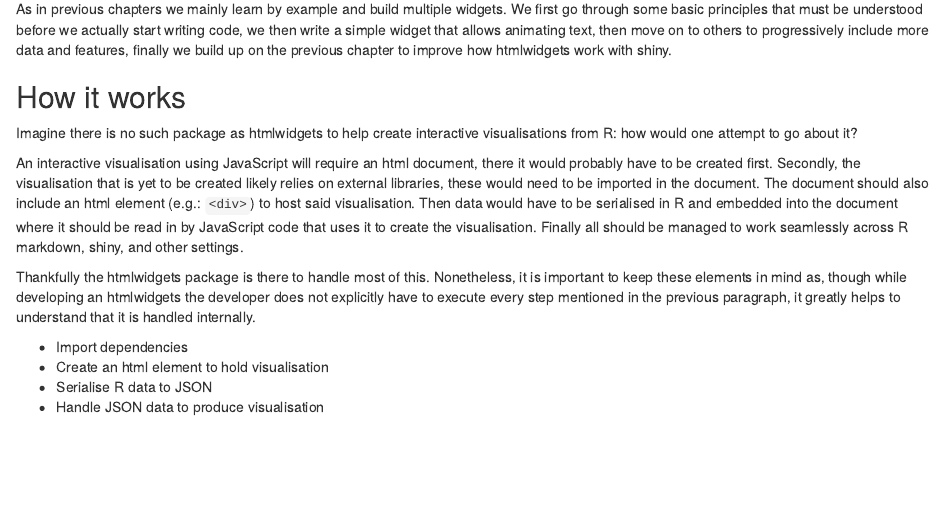
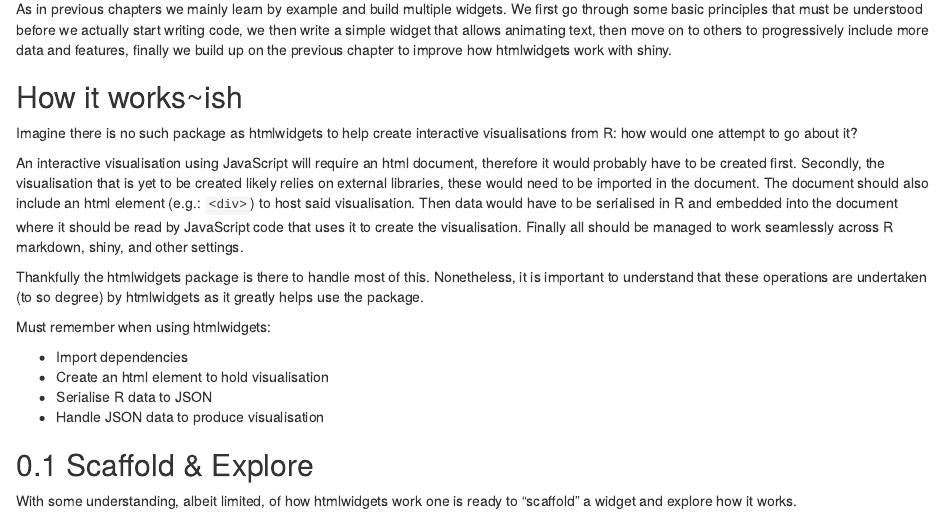
Before and after one commit to JohnCoene/javascript-for-r, an R Markdown document (05-htmlwidgets.Rmd): the page in a window 1100 px wide, from 180 px down. Rendered offline with R 4.5, knitr and Pandoc, with nearby package versions; drawn as R Markdown's standard HTML page in place of the format the file asks for.

Commit message:
improve htmlwidgets

```diff
--- a/05-htmlwidgets.Rmd
+++ b/05-htmlwidgets.Rmd
@@ -6,15 +6,21 @@ In this chapter we cover the integration of JavaScript with R using the htmlwidg
 
 As in previous chapters we mainly learn by example and build multiple widgets. We first go through some basic principles that must be understood before we actually start writing code, we then write a simple widget that allows animating text, then move on to others to progressively include more data and features, finally we build up on the previous chapter to improve how htmlwidgets work with shiny.
 
-## How it works {-}
+## How it works~ish {-}
 
 Imagine there is no such package as htmlwidgets to help create interactive visualisations from R: how would one attempt to go about it?
 
-An interactive visualisation using JavaScript will require an html document, there it would probably have to be created first. Secondly, the visualisation that is yet to be created likely relies on external libraries, these would need to be imported in the document. The document should also include an html element (e.g.: `<div>`) to host said visualisation. Then data would have to be serialised in R and embedded into the document where it should be read in by JavaScript code that uses it to create the visualisation. Finally all should be managed to work seamlessly across R markdown, shiny, and other settings.
+An interactive visualisation using JavaScript will require an html document, therefore it would probably have to be created first. Secondly, the visualisation that is yet to be created likely relies on external libraries, these would need to be imported in the document. The document should also include an html element (e.g.: `<div>`) to host said visualisation. Then data would have to be serialised in R and embedded into the document where it should be read by JavaScript code that uses it to create the visualisation. Finally all should be managed to work seamlessly across R markdown, shiny, and other settings.
 
-Thankfully the htmlwidgets package is there to handle most of this. Nonetheless, it is important to keep these elements in mind as, though while developing an htmlwidgets the developer does not explicitly have to execute every step mentioned in the previous paragraph, it greatly helps to understand that it is handled internally.
+Thankfully the htmlwidgets package is there to handle most of this. Nonetheless, it is important to understand that these operations are undertaken (to so degree) by htmlwidgets as it greatly helps use the package.
+
+Must remember when using htmlwidgets:
 
 - Import dependencies
 - Create an html element to hold visualisation
 - Serialise R data to JSON
 - Handle JSON data to produce visualisation
+
+## Scaffold & Explore
+
+With some understanding, albeit limited, of how htmlwidgets work one is ready to "scaffold" a widget and explore how it works.
```
